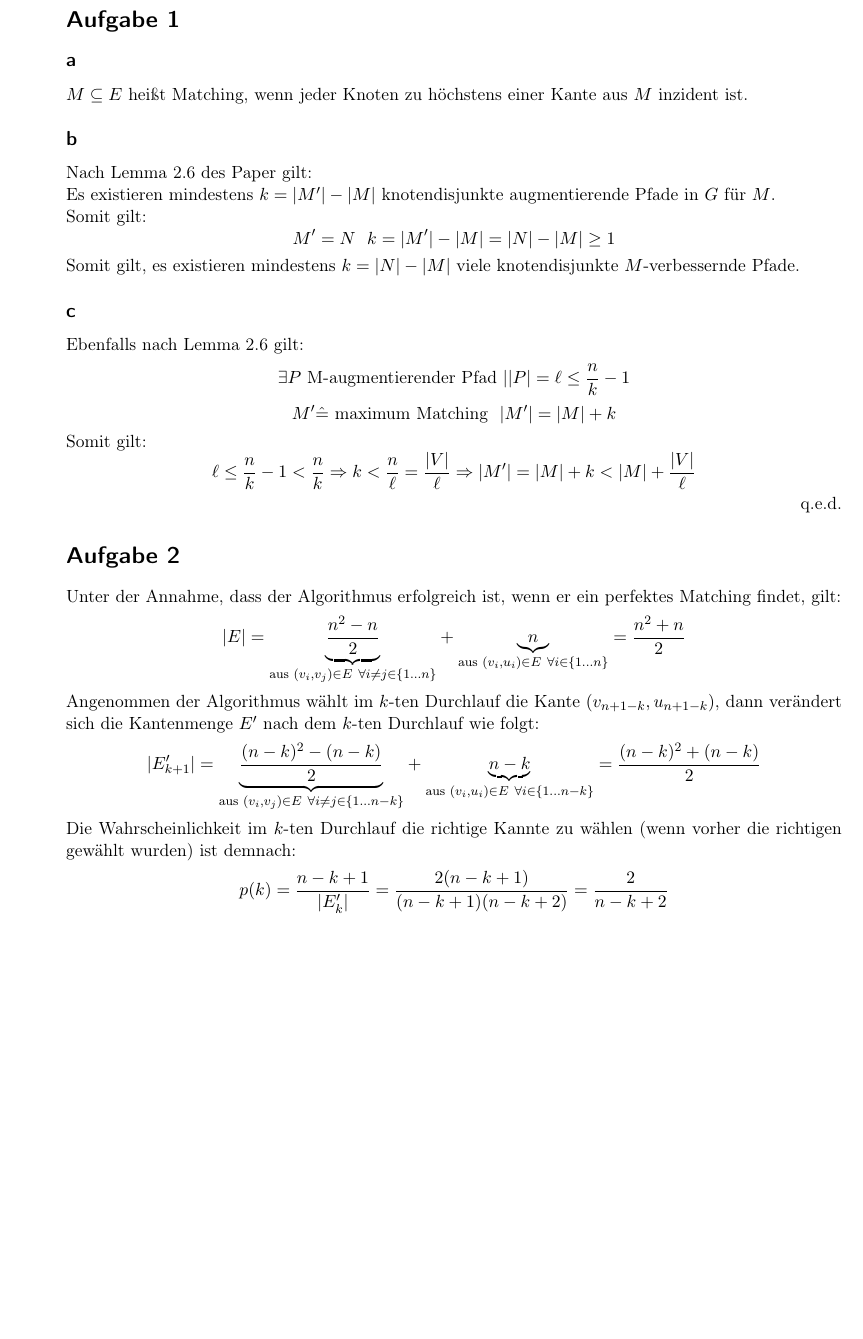
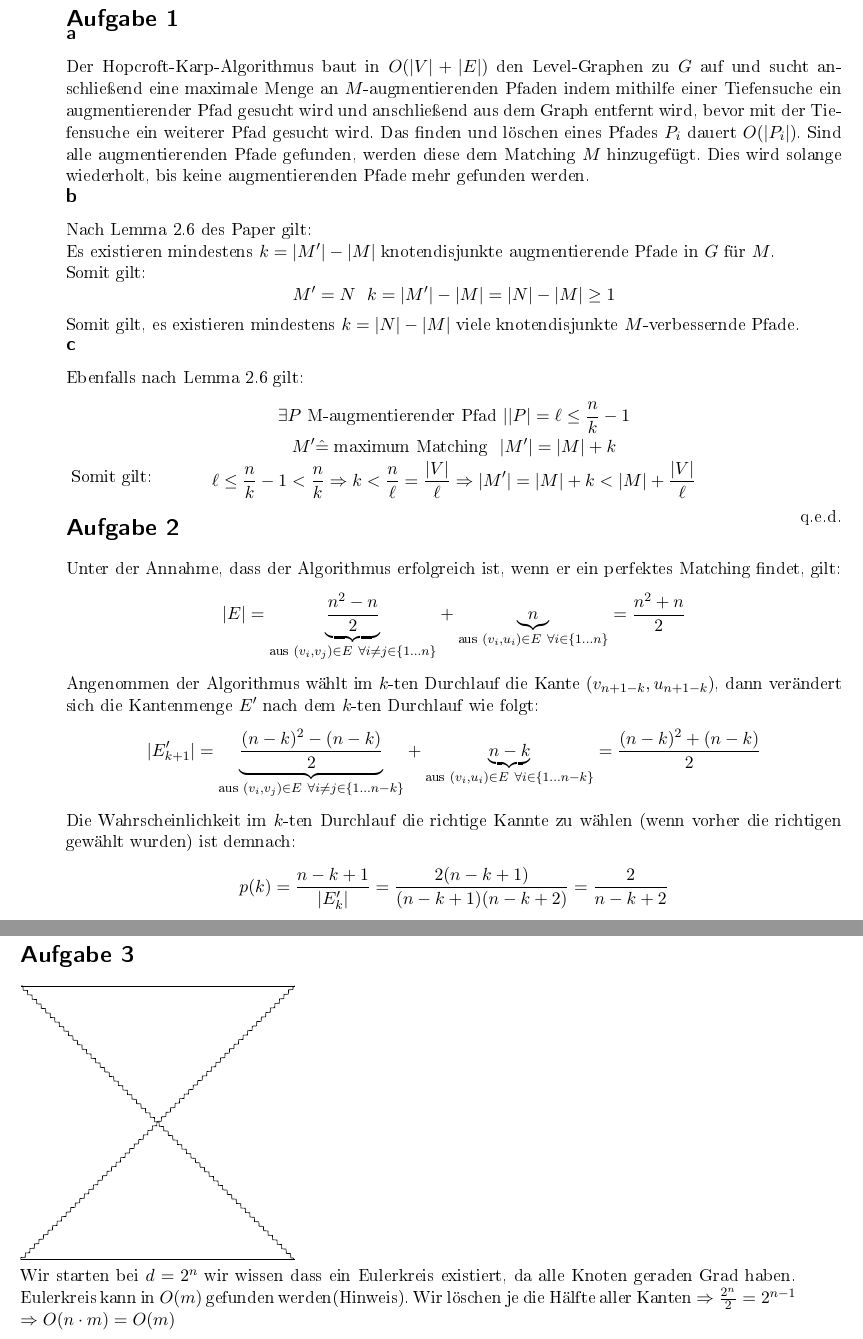
Before and after one commit to Gusser93/Graphentheorie, a LaTeX document (Blatt02/Blatt2.tex): part of page 3 of 3 before the commit and two parts of pages 3 and 4 of 4 after it, the two joined at a grey line, cut so that both start at the same text, the shorter picture padded with empty space. The pictures show the PDF file Blatt02/Blatt2.pdf that the author committed with the source.

Commit message:
Korrektur

```diff
--- a/Blatt02/Blatt2.tex
+++ b/Blatt02/Blatt2.tex
@@ -28,21 +29,27 @@
 
 \newpage
 \section*{Aufgabe 1}
+\vspace*{-1.5em}
 \subsection*{a}
-$M \subseteq E$ heißt Matching, wenn jeder Knoten zu höchstens einer Kante aus $M$ inzident ist.
+Der Hopcroft-Karp-Algorithmus baut in $O(|V| + |E|)$ den Level-Graphen zu $G$ auf und sucht anschließend eine maximale Menge an $M$-augmentierenden Pfaden indem mithilfe einer Tiefensuche ein augmentierender Pfad gesucht wird und anschließend aus dem Graph entfernt wird, bevor mit der Tiefensuche ein weiterer Pfad gesucht wird. Das finden und löschen eines Pfades $P_i$ dauert $O(|P_i|)$. Sind alle augmentierenden Pfade gefunden, werden diese dem Matching $M$ hinzugefügt. Dies wird solange wiederholt, bis keine augmentierenden Pfade mehr gefunden werden.
+\vspace*{-1.5em}
 \subsection*{b}
 Nach Lemma 2.6 des Paper gilt:\\
 Es existieren mindestens $k = |M'| - |M|$ knotendisjunkte augmentierende Pfade in $G$ für $M$.\\
 Somit gilt:
 \[ M' = N~~k = |M'| - |M| = |N| - |M| \geq 1 \]
 Somit gilt, es existieren mindestens $k=|N| - |M|$ viele knotendisjunkte $M$-verbessernde Pfade.
+\vspace*{-1.5em}
 \subsection*{c}
 Ebenfalls nach Lemma 2.6 gilt:
 \[ \exists P \text{ M-augmentierender Pfad } | |P| = \ell \leq \frac{n}{k} - 1  \]
+\vspace*{-1.5em}
 \[ M' \hat{=} \text{ maximum Matching}~~|M'| = |M| + k \]
+\vspace*{-1.5em}
 Somit gilt:
 \[ \ell \leq \frac{n}{k} - 1 < \frac{n}{k} \Rightarrow k < \frac{n}{\ell} = \frac{|V|}{\ell} \Rightarrow |M'| = |M| + k < |M| + \frac{|V|}{\ell} \]
 \qed
+\vspace*{-3em}
 \section*{Aufgabe 2}
 Unter der Annahme, dass der Algorithmus erfolgreich ist, wenn er ein perfektes Matching findet, gilt:
 \[ |E| = \underset{\text{aus }(v_i,v_j) \in E ~\forall i\neq j \in \{1\ldots n\}}{\underbrace{\frac{n^2-n}{2}}} + \underset{\text{aus } (v_i,u_i) \in E ~\forall i\in\{ 1\ldots n \} }{\underbrace{n}}   = \frac{n^2+n}{2}\]
@@ -58 +71,5 @@ $\Rightarrow$ Die Wahrscheinlichkeit für $n$ richtige in Folge ist demnach:
+\draw (0,1) -- (1,1);
+\end{tikzpicture}\\
+Wir starten bei $d=2^n$ wir wissen dass ein Eulerkreis existiert, da alle Knoten geraden Grad haben. Eulerkreis kann in $O(m)$ gefunden werden(Hinweis). Wir löschen je die Hälfte aller Kanten $\Rightarrow \frac{2^n}{2} = 2^{n-1}$ \\
+$\Rightarrow O(n\cdot m) = O(m)$
 \end{document}
```
Also changed, not shown: head/grafik.tex (+4 -0 lines), Blatt02/Blatt2.pdf, Blatt02/Blatt2.tex (11 more changed lines).
